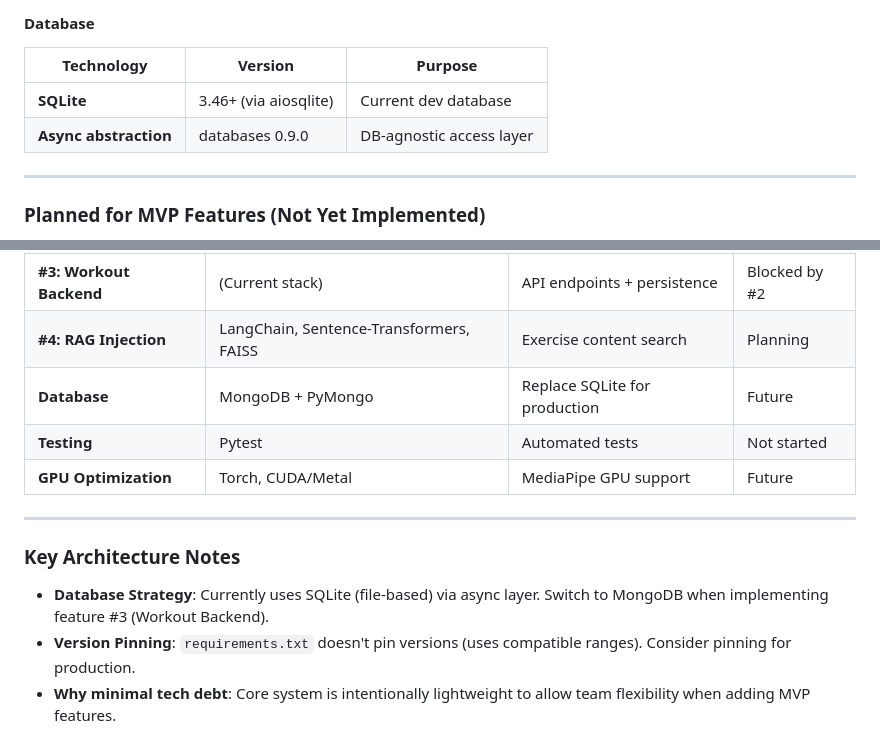
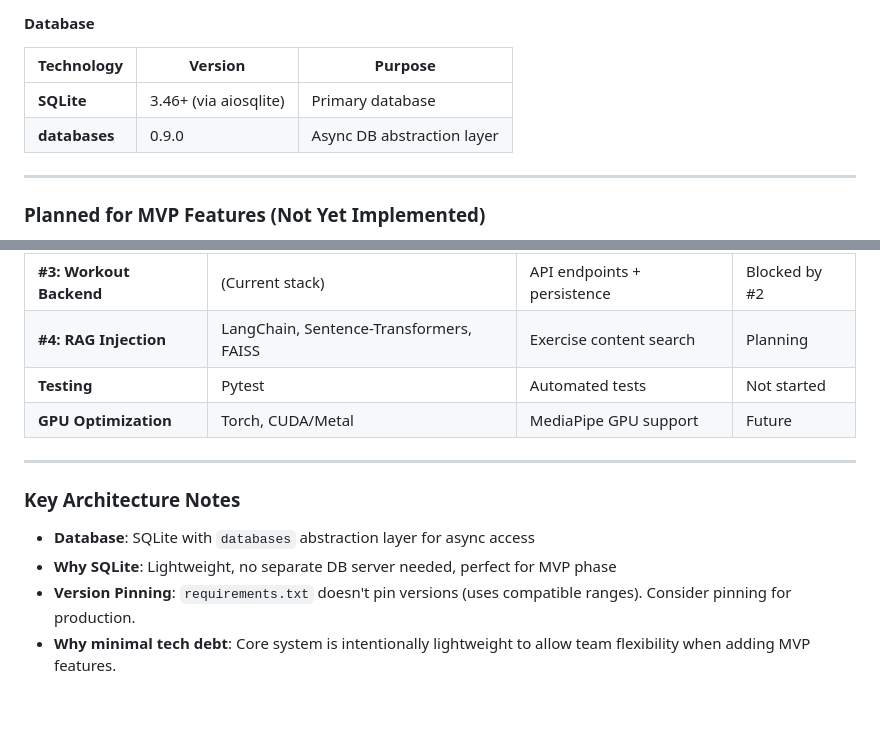
Before and after one commit to amritabalaji-11/kinetic-docs, a Markdown page: Documentation2/ARCHITECTURE/SYSTEM_OVERVIEW.md, 2 parts joined by grey strips. Drawn GitHub-style; blank space fills up the shorter version.

```diff
--- a/Documentation2/ARCHITECTURE/SYSTEM_OVERVIEW.md
+++ b/Documentation2/ARCHITECTURE/SYSTEM_OVERVIEW.md
@@ -470,8 +470,8 @@ run_haiku_call_1(biomechanics)
 
 | Technology | Version | Purpose |
 |------------|---------|---------|
-| **SQLite** | 3.46+ (via aiosqlite) | Current dev database |
-| **Async abstraction** | databases 0.9.0 | DB-agnostic access layer |
+| **SQLite** | 3.46+ (via aiosqlite) | Primary database |
+| **databases** | 0.9.0 | Async DB abstraction layer |
 
 ---
 
@@ -485,7 +485,6 @@ You plan to add these technologies for upcoming features:
 | **#2: Exercises** | (None new) | Master exercises table | Design phase |
 | **#3: Workout Backend** | (Current stack) | API endpoints + persistence | Blocked by #2 |
 | **#4: RAG Injection** | LangChain, Sentence-Transformers, FAISS | Exercise content search | Planning |
-| **Database** | MongoDB + PyMongo | Replace SQLite for production | Future |
 | **Testing** | Pytest | Automated tests | Not started |
 | **GPU Optimization** | Torch, CUDA/Metal | MediaPipe GPU support | Future |
 
@@ -493,7 +492,8 @@ You plan to add these technologies for upcoming features:
 
 ### Key Architecture Notes
 
-- **Database Strategy**: Currently uses SQLite (file-based) via async layer. Switch to MongoDB when implementing feature #3 (Workout Backend).
+- **Database**: SQLite with `databases` abstraction layer for async access
+- **Why SQLite**: Lightweight, no separate DB server needed, perfect for MVP phase
 - **Version Pinning**: `requirements.txt` doesn't pin versions (uses compatible ranges). Consider pinning for production.
 - **Why minimal tech debt**: Core system is intentionally lightweight to allow team flexibility when adding MVP features.
 - **Verification**: These versions were verified against actual `pip list` and `package.json` as of June 25, 2026.
```
Also changed, not shown: Documentation2/START_HERE.md (+5 -5 lines).
